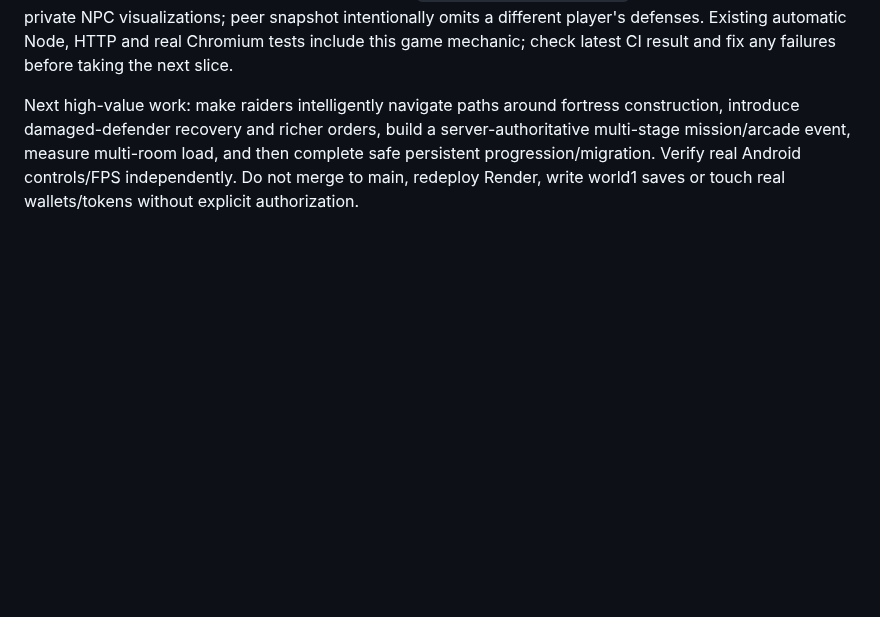
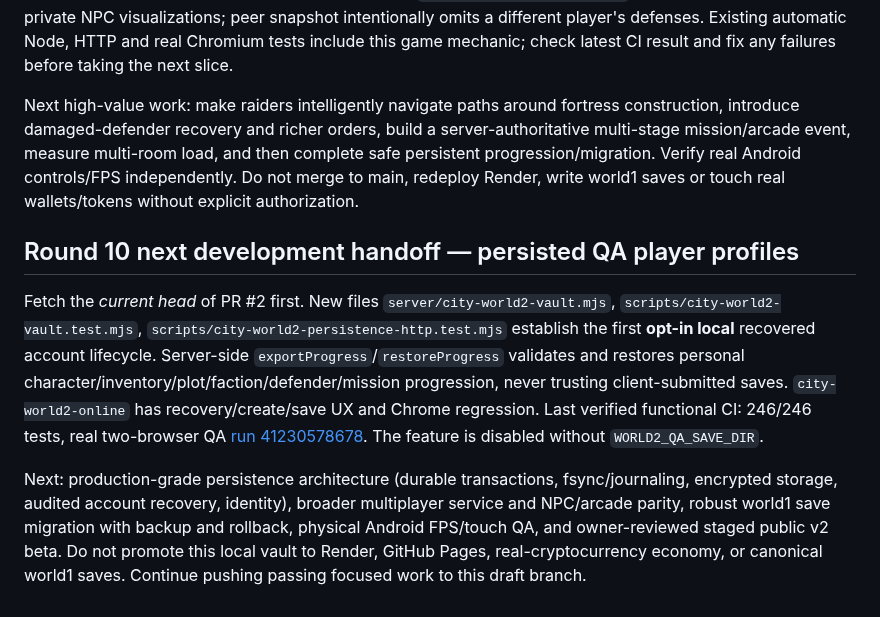
Before and after one commit to kaibuzz0/Offensive-meme-launch-pad, a Markdown page: NEXT_AI_HANDOFF.md, the part around the change. Rendered like a GitHub page; blank space fills up the shorter version.

Commit message:
docs(world2): record verified opt-in player vault, recovery tests and release boundaries

```diff
--- a/NEXT_AI_HANDOFF.md
+++ b/NEXT_AI_HANDOFF.md
@@ -176,3 +176,10 @@ This real-browser milestone is **not** proof of Android hardware FPS or reliable
 On draft PR #2, retrieve latest branch HEAD before editing. New `city-world2-defense.js` is used by **local world2 authority only** to hire up to four per-guest defenders, guard/follow, start bounded private raids, handle raid damage and one-time preview rewards. `city-world2-online.html/js` exposes squad controls and private NPC visualizations; peer snapshot intentionally omits a different player's defenses. Existing automatic Node, HTTP and real Chromium tests include this game mechanic; check latest CI result and fix any failures before taking the next slice.
 
 Next high-value work: make raiders intelligently navigate paths around fortress construction, introduce damaged-defender recovery and richer orders, build a server-authoritative multi-stage mission/arcade event, measure multi-room load, and then complete safe persistent progression/migration. Verify real Android controls/FPS independently. Do not merge to main, redeploy Render, write world1 saves or touch real wallets/tokens without explicit authorization.
+
+
+## Round 10 next development handoff — persisted QA player profiles
+
+Fetch the *current head* of PR #2 first. New files `server/city-world2-vault.mjs`, `scripts/city-world2-vault.test.mjs`, `scripts/city-world2-persistence-http.test.mjs` establish the first **opt-in local** recovered account lifecycle. Server-side `exportProgress`/`restoreProgress` validates and restores personal character/inventory/plot/faction/defender/mission progression, never trusting client-submitted saves. `city-world2-online` has recovery/create/save UX and Chrome regression. Last verified functional CI: 246/246 tests, real two-browser QA [run 41230578678](https://github.com/kaibuzz0/Offensive-meme-launch-pad/actions/runs/41230578678). The feature is disabled without `WORLD2_QA_SAVE_DIR`.
+
+Next: production-grade persistence architecture (durable transactions, fsync/journaling, encrypted storage, audited account recovery, identity), broader multiplayer service and NPC/arcade parity, robust world1 save migration with backup and rollback, physical Android FPS/touch QA, and owner-reviewed staged public v2 beta. Do not promote this local vault to Render, GitHub Pages, real-cryptocurrency economy, or canonical world1 saves. Continue pushing passing focused work to this draft branch.
```
